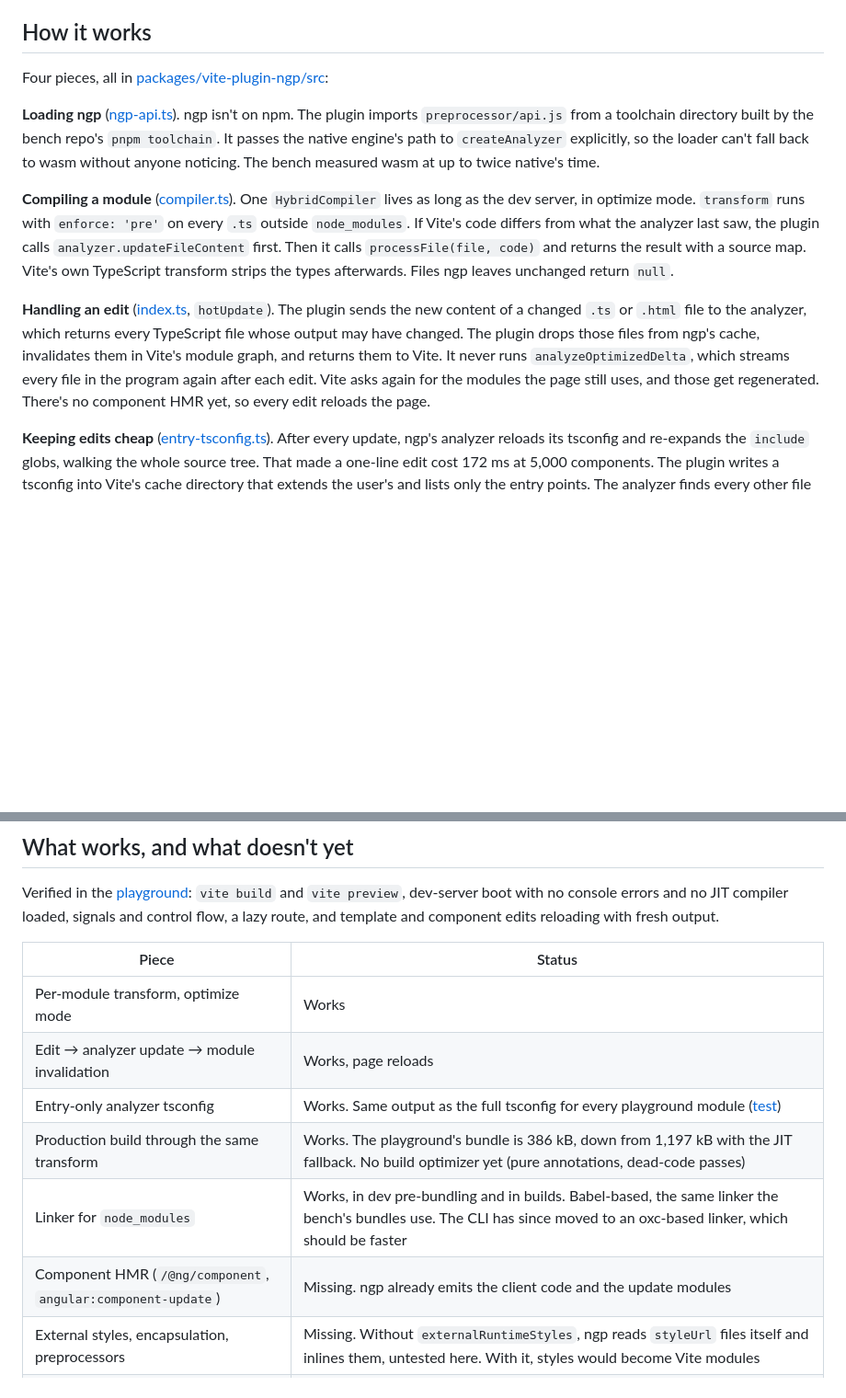
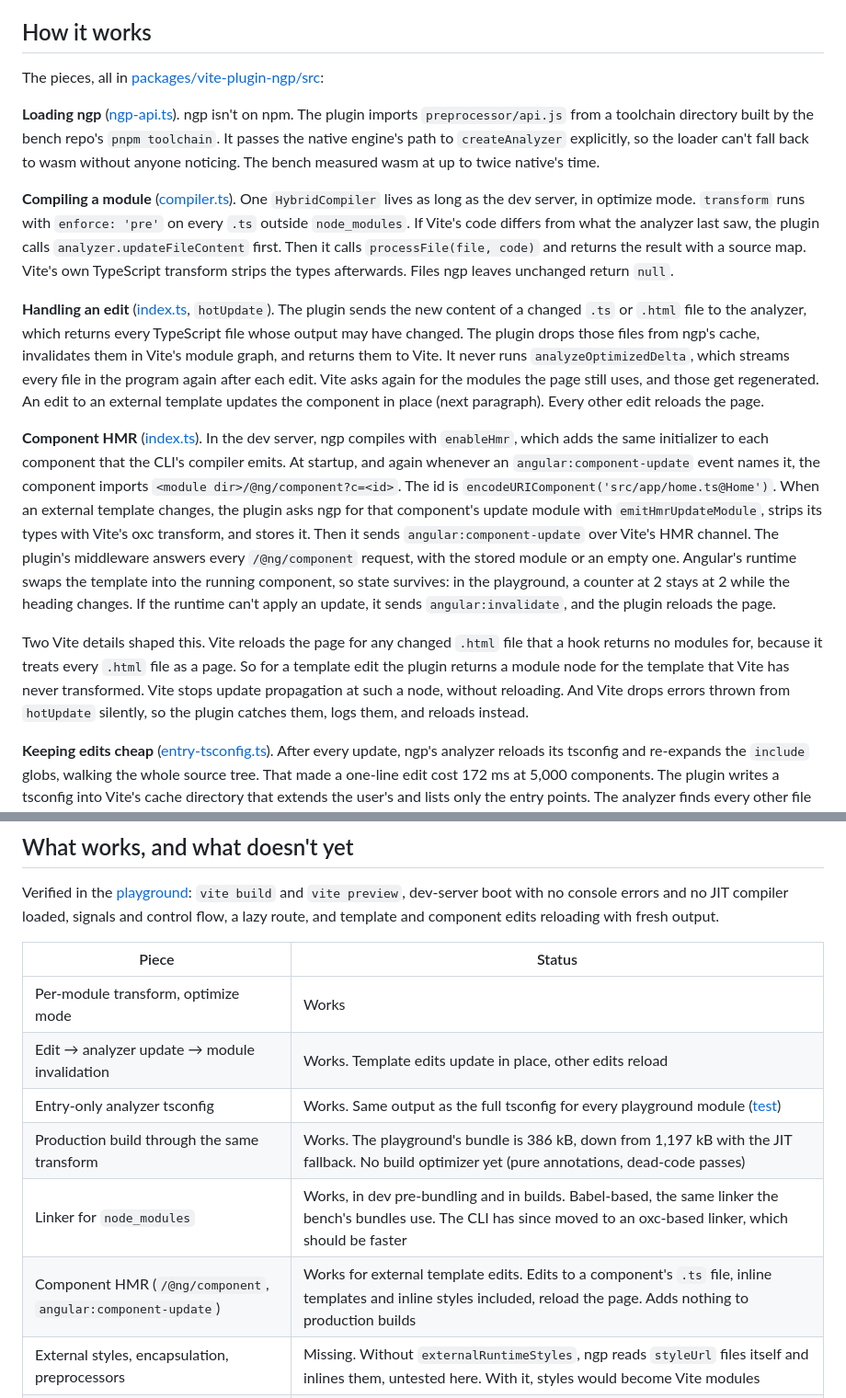
Before and after one commit to push-based/vite-angular, a Markdown page: docs/design.md, 2 parts joined by grey strips. Shown at 92% size. GitHub-like rendering; blank space fills up the shorter version.

```diff
--- a/docs/design.md
+++ b/docs/design.md
@@ -16,13 +16,17 @@ Nobody else has a Vite plugin on ngp. The Angular CLI plans ngp as a per-file tr
 
 ## How it works
 
-Four pieces, all in [packages/vite-plugin-ngp/src](../packages/vite-plugin-ngp/src):
+The pieces, all in [packages/vite-plugin-ngp/src](../packages/vite-plugin-ngp/src):
 
 **Loading ngp** ([ngp-api.ts](../packages/vite-plugin-ngp/src/ngp-api.ts)). ngp isn't on npm. The plugin imports `preprocessor/api.js` from a toolchain directory built by the bench repo's `pnpm toolchain`. It passes the native engine's path to `createAnalyzer` explicitly, so the loader can't fall back to wasm without anyone noticing. The bench measured wasm at up to twice native's time.
 
 **Compiling a module** ([compiler.ts](../packages/vite-plugin-ngp/src/compiler.ts)). One `HybridCompiler` lives as long as the dev server, in optimize mode. `transform` runs with `enforce: 'pre'` on every `.ts` outside `node_modules`. If Vite's code differs from what the analyzer last saw, the plugin calls `analyzer.updateFileContent` first. Then it calls `processFile(file, code)` and returns the result with a source map. Vite's own TypeScript transform strips the types afterwards. Files ngp leaves unchanged return `null`.
 
-**Handling an edit** ([index.ts](../packages/vite-plugin-ngp/src/index.ts), `hotUpdate`). The plugin sends the new content of a changed `.ts` or `.html` file to the analyzer, which returns every TypeScript file whose output may have changed. The plugin drops those files from ngp's cache, invalidates them in Vite's module graph, and returns them to Vite. It never runs `analyzeOptimizedDelta`, which streams every file in the program again after each edit. Vite asks again for the modules the page still uses, and those get regenerated. There's no component HMR yet, so every edit reloads the page.
+**Handling an edit** ([index.ts](../packages/vite-plugin-ngp/src/index.ts), `hotUpdate`). The plugin sends the new content of a changed `.ts` or `.html` file to the analyzer, which returns every TypeScript file whose output may have changed. The plugin drops those files from ngp's cache, invalidates them in Vite's module graph, and returns them to Vite. It never runs `analyzeOptimizedDelta`, which streams every file in the program again after each edit. Vite asks again for the modules the page still uses, and those get regenerated. An edit to an external template updates the component in place (next paragraph). Every other edit reloads the page.
+
+**Component HMR** ([index.ts](../packages/vite-plugin-ngp/src/index.ts)). In the dev server, ngp compiles with `enableHmr`, which adds the same initializer to each component that the CLI's compiler emits. At startup, and again whenever an `angular:component-update` event names it, the component imports `<module dir>/@ng/component?c=<id>`. The id is `encodeURIComponent('src/app/home.ts@Home')`. When an external template changes, the plugin asks ngp for that component's update module with `emitHmrUpdateModule`, strips its types with Vite's oxc transform, and stores it. Then it sends `angular:component-update` over Vite's HMR channel. The plugin's middleware answers every `/@ng/component` request, with the stored module or an empty one. Angular's runtime swaps the template into the running component, so state survives: in the playground, a counter at 2 stays at 2 while the heading changes. If the runtime can't apply an update, it sends `angular:invalidate`, and the plugin reloads the page.
+
+Two Vite details shaped this. Vite reloads the page for any changed `.html` file that a hook returns no modules for, because it treats every `.html` file as a page. So for a template edit the plugin returns a module node for the template that Vite has never transformed. Vite stops update propagation at such a node, without reloading. And Vite drops errors thrown from `hotUpdate` silently, so the plugin catches them, logs them, and reloads instead.
 
 **Keeping edits cheap** ([entry-tsconfig.ts](../packages/vite-plugin-ngp/src/entry-tsconfig.ts)). After every update, ngp's analyzer reloads its tsconfig and re-expands the `include` globs, walking the whole source tree. That made a one-line edit cost 172 ms at 5,000 components. The plugin writes a tsconfig into Vite's cache directory that extends the user's and lists only the entry points. The analyzer finds every other file by following imports, and the same edit costs about 1 ms. The upstream fix would be to re-resolve entry points only when files are added or deleted. ngp doesn't accept outside contributions, so the workaround stays until Angular fixes it.
 
@@ -39,11 +43,11 @@ Verified in the [playground](../playground): `vite build` and `vite preview`, de
 | Piece | Status |
 |---|---|
 | Per-module transform, optimize mode | Works |
-| Edit → analyzer update → module invalidation | Works, page reloads |
+| Edit → analyzer update → module invalidation | Works. Template edits update in place, other edits reload |
 | Entry-only analyzer tsconfig | Works. Same output as the full tsconfig for every playground module ([test](../packages/vite-plugin-ngp/test/entry-tsconfig.test.mjs)) |
 | Production build through the same transform | Works. The playground's bundle is 386 kB, down from 1,197 kB with the JIT fallback. No build optimizer yet (pure annotations, dead-code passes) |
 | Linker for `node_modules` | Works, in dev pre-bundling and in builds. Babel-based, the same linker the bench's bundles use. The CLI has since moved to an oxc-based linker, which should be faster |
-| Component HMR (`/@ng/component`, `angular:component-update`) | Missing. ngp already emits the client code and the update modules |
+| Component HMR (`/@ng/component`, `angular:component-update`) | Works for external template edits. Edits to a component's `.ts` file, inline templates and inline styles included, reload the page. Adds nothing to production builds |
 | External styles, encapsulation, preprocessors | Missing. Without `externalRuntimeStyles`, ngp reads `styleUrl` files itself and inlines them, untested here. With it, styles would become Vite modules |
 | Template type-checking | Missing. Planned as a worker running `tsgo` over ngp's `.ngtypecheck.ts` output |
 | SSR, i18n, Vitest | Out of scope for now |
```
Also changed, not shown: docs/decisions.md (+24 -0 lines).
